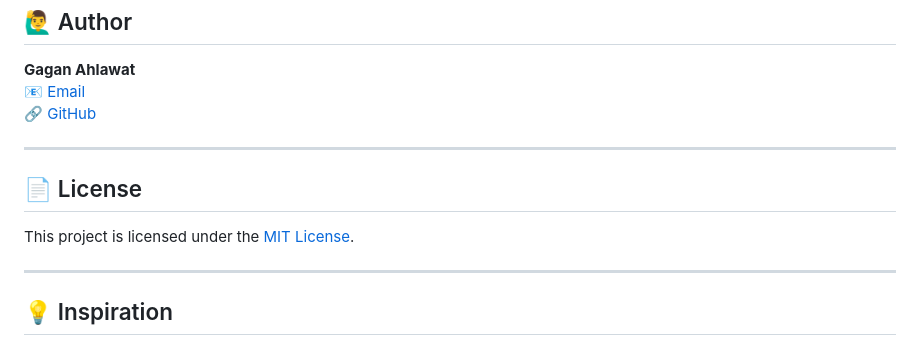
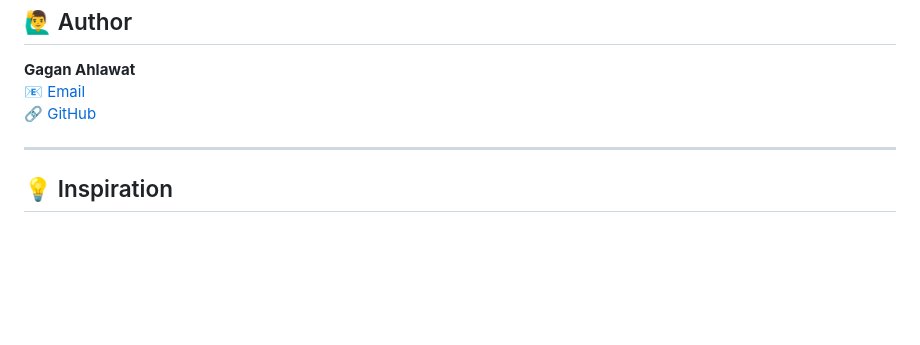
Before and after one commit to gagan-ahlawat-0/TerraDetect---A-Smart-Agriculture-Solution, a Markdown page: README.md, the part around the change. GitHub-like rendering; blank space fills up the shorter version.

```diff
--- a/README.md
+++ b/README.md
@@ -107,12 +107,6 @@ python app.py
 
 ---
 
-## 📄 License
-
-This project is licensed under the [MIT License](LICENSE).
-
----
-
 ## 💡 Inspiration
 
 TerraDetect is inspired by the need to empower farmers with AI tools that are affordable, practical, and efficient. It bridges the gap between traditional farming and smart agriculture.
```
